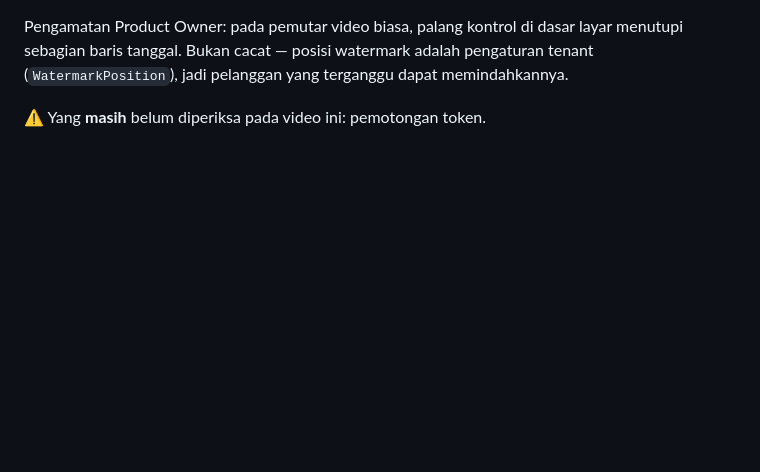
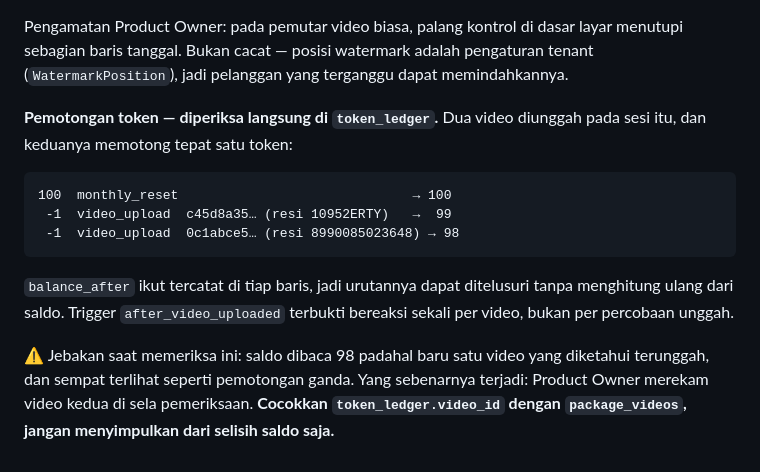
Before and after one commit to prasetia9361/kamelscan-app, a Markdown page: DEVIASI_LIBRARY.md, the part around the change. Rendered like a GitHub page; blank space fills up the shorter version.

Commit message:
Pemotongan token terbukti; butir 3 Bab 8.7 tuntas
Diperiksa langsung di token_ledger. Dua video diunggah pada sesi uji
17 Agustus 2026, keduanya memotong tepat satu token:

    100  monthly_reset                                 -> 100
     -1  video_upload  c45d8a35 (resi 10952ERTY)       ->  99
     -1  video_upload  0c1abce5 (resi 8990085023648)   ->  98

Trigger after_video_uploaded terbukti bereaksi sekali per video, bukan per
percobaan unggah.

Dicatat juga jebakan pemeriksaannya: saldo sempat terbaca 98 padahal baru satu
video yang diketahui terunggah, dan nyaris disimpulkan sebagai pemotongan
ganda. Penyebabnya video kedua yang direkam di sela pemeriksaan. Cocokkan
token_ledger.video_id dengan package_videos, jangan menyimpulkan dari selisih
saldo saja.

Dengan ini Bab 8.5, 8.6, dan 8.7 jalur aplikasi-terbuka terbukti utuh di
perangkat. Tersisa unggah di latar belakang.

Co-Authored-By: Claude Opus 5 <noreply@anthropic.com>

````diff
--- a/DEVIASI_LIBRARY.md
+++ b/DEVIASI_LIBRARY.md
@@ -930,4 +930,21 @@ layar menutupi sebagian baris tanggal. Bukan cacat — posisi watermark adalah
 pengaturan tenant (`WatermarkPosition`), jadi pelanggan yang terganggu dapat
 memindahkannya.
 
-⚠️ Yang **masih** belum diperiksa pada video ini: pemotongan token.
+**Pemotongan token — diperiksa langsung di `token_ledger`.** Dua video diunggah
+pada sesi itu, dan keduanya memotong tepat satu token:
+
+```
+100  monthly_reset                              → 100
+ -1  video_upload  c45d8a35… (resi 10952ERTY)   →  99
+ -1  video_upload  0c1abce5… (resi 8990085023648) → 98
+```
+
+`balance_after` ikut tercatat di tiap baris, jadi urutannya dapat ditelusuri
+tanpa menghitung ulang dari saldo. Trigger `after_video_uploaded` terbukti
+bereaksi sekali per video, bukan per percobaan unggah.
+
+⚠️ Jebakan saat memeriksa ini: saldo dibaca 98 padahal baru satu video yang
+diketahui terunggah, dan sempat terlihat seperti pemotongan ganda. Yang
+sebenarnya terjadi: Product Owner merekam video kedua di sela pemeriksaan.
+**Cocokkan `token_ledger.video_id` dengan `package_videos`, jangan menyimpulkan
+dari selisih saldo saja.**
````
Also changed, not shown: PROMPT_SESI_BARU.md (+3 -4 lines).
